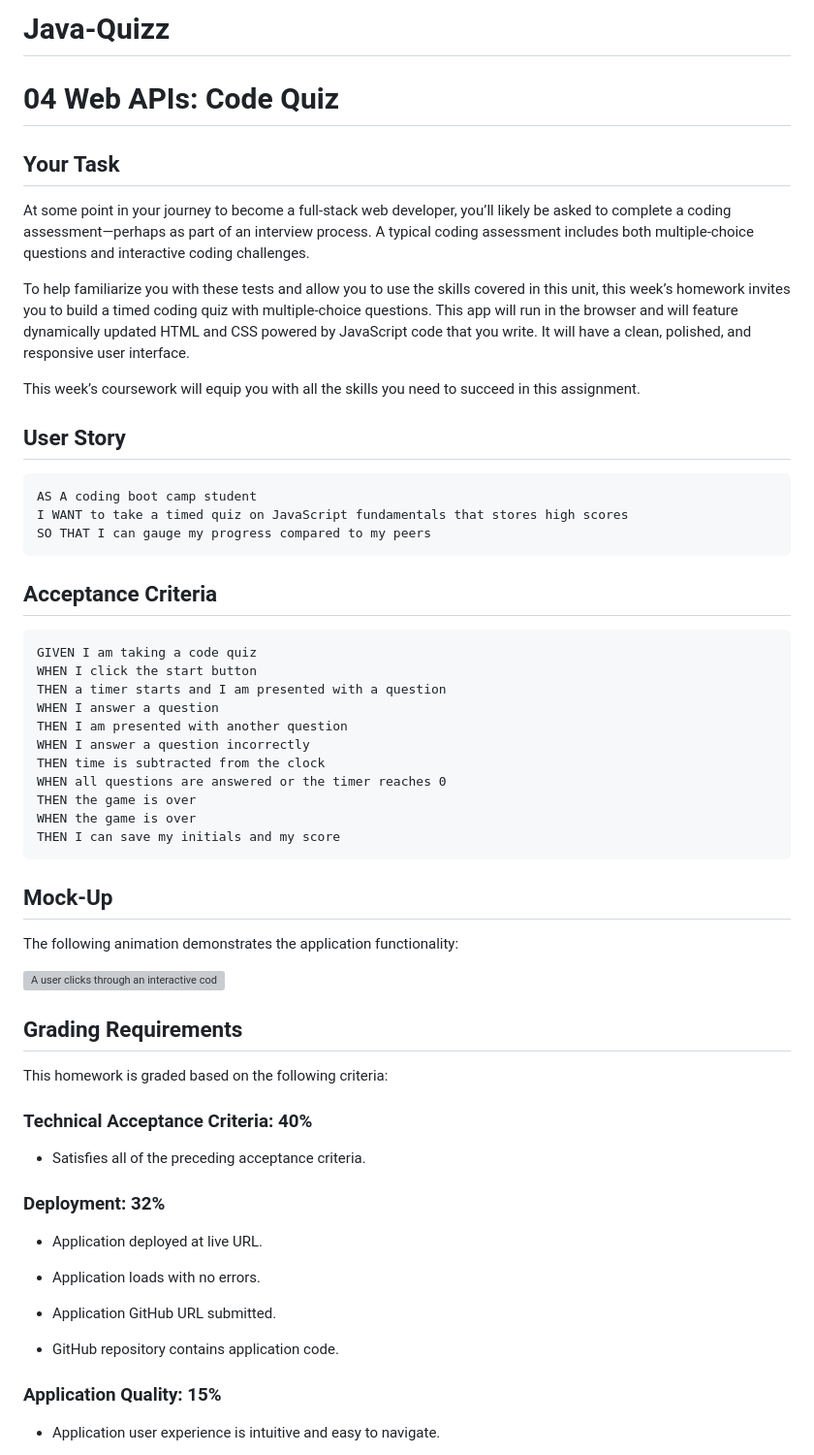
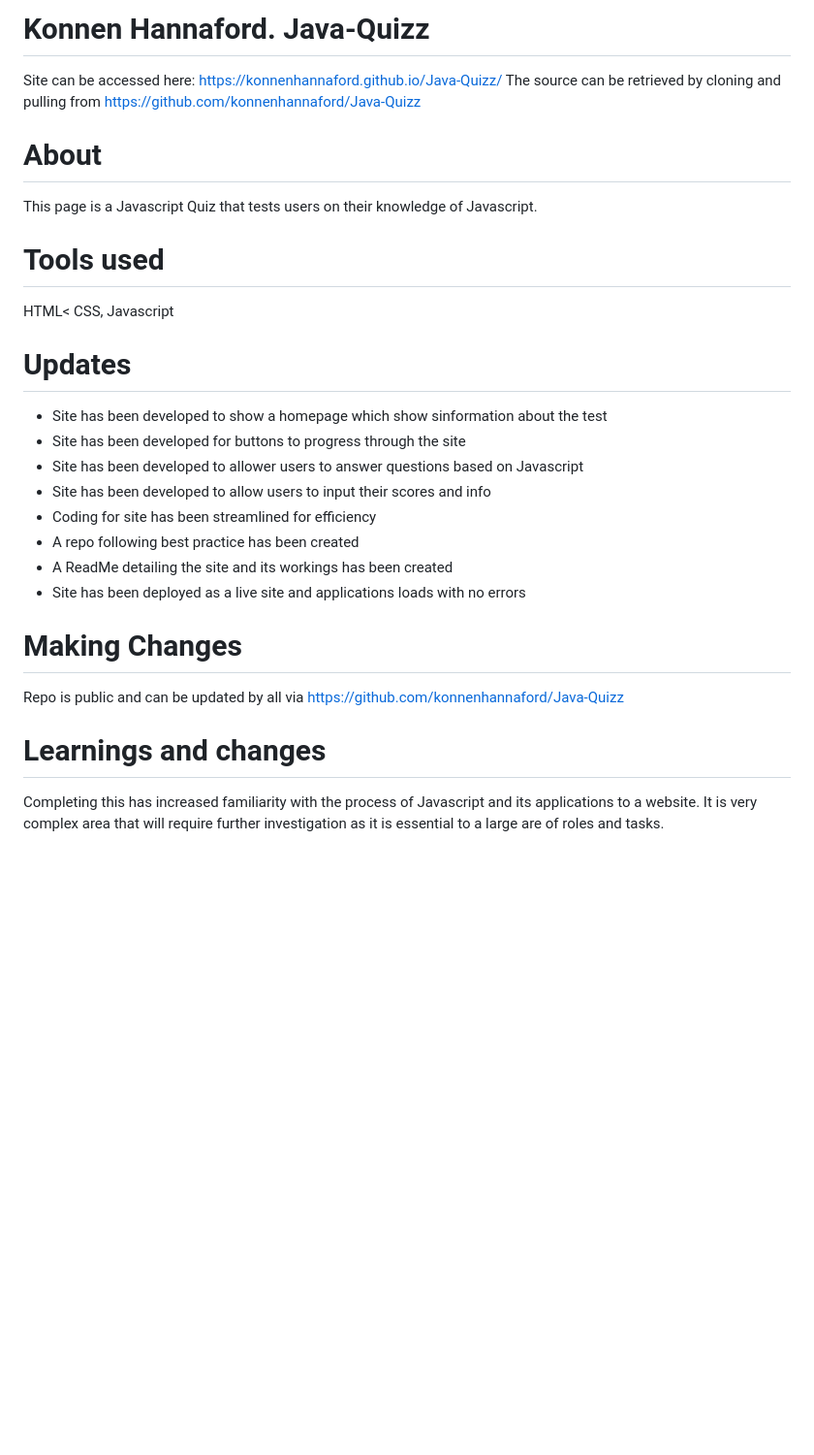
Before and after one commit to konnenhannaford/Java-Quizz, a Markdown page: README.md, the part around the change printed below. Shown: that part at 97% size. GitHub-like rendering; blank space fills up the shorter version; grey boxes are pictures that could not be loaded.

Commit message:
updated readme to detail project info and image

````diff
--- a/README.md
+++ b/README.md
@@ -1,64 +1,29 @@
-# Java-Quizz
+# Konnen Hannaford.  Java-Quizz
 
-# 04 Web APIs: Code Quiz
 
-## Your Task
+Site can be accessed here: https://konnenhannaford.github.io/Java-Quizz/
+The source can be retrieved by cloning and pulling from https://github.com/konnenhannaford/Java-Quizz
 
-At some point in your journey to become a full-stack web developer, you’ll likely be asked to complete a coding assessment&mdash;perhaps as part of an interview process. A typical coding assessment includes both multiple-choice questions and interactive coding challenges.
+# About
+This page is a Javascript Quiz that tests users on their knowledge of Javascript.
 
-To help familiarize you with these tests and allow you to use the skills covered in this unit, this week’s homework invites you to build a timed coding quiz with multiple-choice questions. This app will run in the browser and will feature dynamically updated HTML and CSS powered by JavaScript code that you write. It will have a clean, polished, and responsive user interface.
+# Tools used
+HTML< CSS, Javascript
 
-This week’s coursework will equip you with all the skills you need to succeed in this assignment.
+# Updates
+* Site has been developed to show a homepage which show sinformation about the test
+* Site has been developed for buttons to progress through the site
+* Site has been developed to allower users to answer questions based on Javascript
+* Site has been developed to allow users to input their scores and info
+* Coding for site has been streamlined for efficiency
+* A repo following best practice has been created
+* A ReadMe detailing the site and its workings has been created
+* Site has been deployed as a live site and applications loads with no errors
 
-## User Story
 
-```
-AS A coding boot camp student
-I WANT to take a timed quiz on JavaScript fundamentals that stores high scores
-SO THAT I can gauge my progress compared to my peers
-```
+# Making Changes
+Repo is public and can be updated by all via https://github.com/konnenhannaford/Java-Quizz
 
-## Acceptance Criteria
+# Learnings and changes
+Completing this has increased familiarity with the process of Javascript and its applications to a website.  It is very complex area that will require further investigation as it is essential to a large are of roles and tasks.
 
-```
-GIVEN I am taking a code quiz
-WHEN I click the start button
-THEN a timer starts and I am presented with a question
-WHEN I answer a question
-THEN I am presented with another question
-WHEN I answer a question incorrectly
-THEN time is subtracted from the clock
-WHEN all questions are answered or the timer reaches 0
-THEN the game is over
-WHEN the game is over
-THEN I can save my initials and my score
-```
-
-## Mock-Up
-
-The following animation demonstrates the application functionality:
-
-![A user clicks through an interactive coding quiz, then enters initials to save the high score before resetting and starting over.](./Assets/04-web-apis-homework-demo.gif)
-
-## Grading Requirements
-
-This homework is graded based on the following criteria:
-
-### Technical Acceptance Criteria: 40%
-
-* Satisfies all of the preceding acceptance criteria.
-
-### Deployment: 32%
-
-* Application deployed at live URL.
-
-* Application loads with no errors.
-
-* Application GitHub URL submitted.
-
-* GitHub repository contains application code.
-
-### Application Quality: 15%
-
-* Application user experience is intuitive and easy to navigate.
-
````
Also changed, not shown: other parts of README.md (+2 -27 lines), screencapture-file-Users-konnen-bootcamp-homework-fourth-Java-Quizz-index-html-2021-09-18-15_10_14.png (added), 1 other file.
